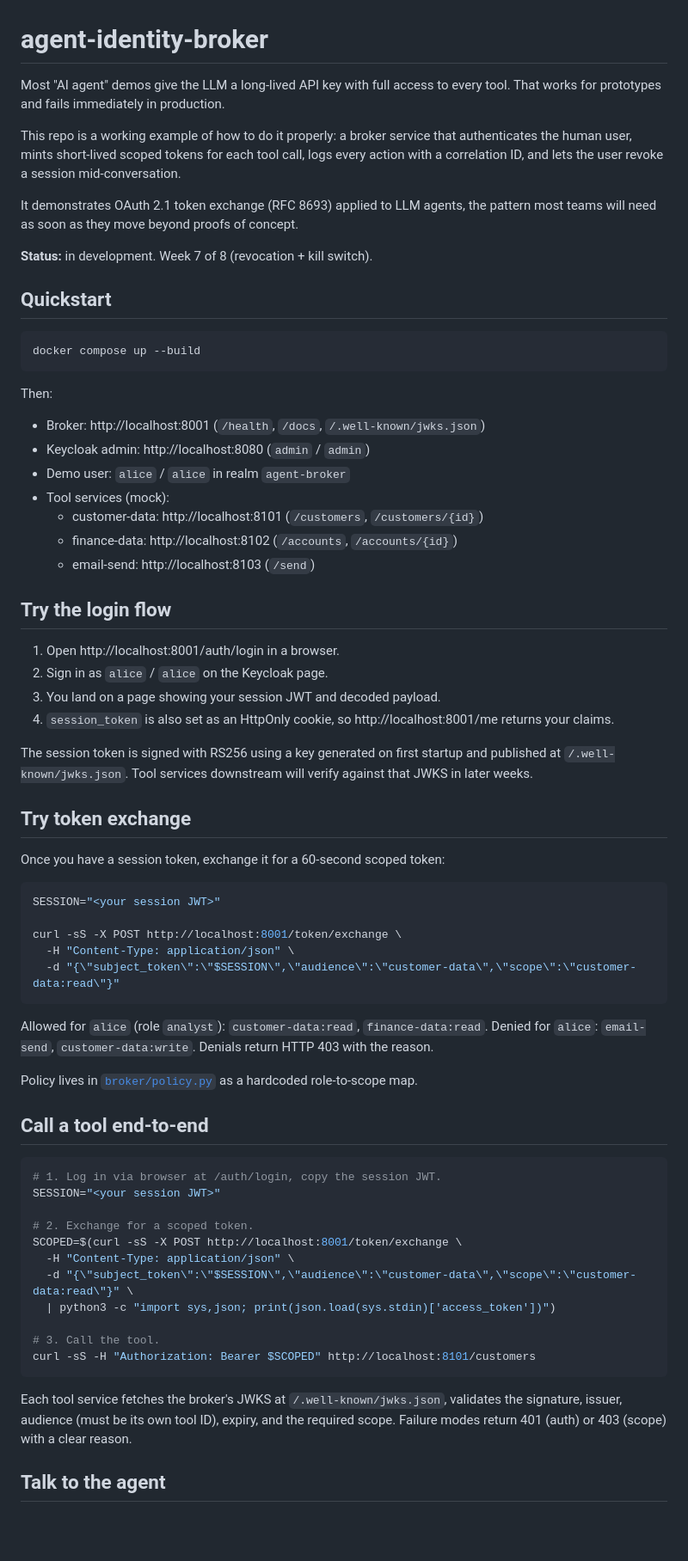
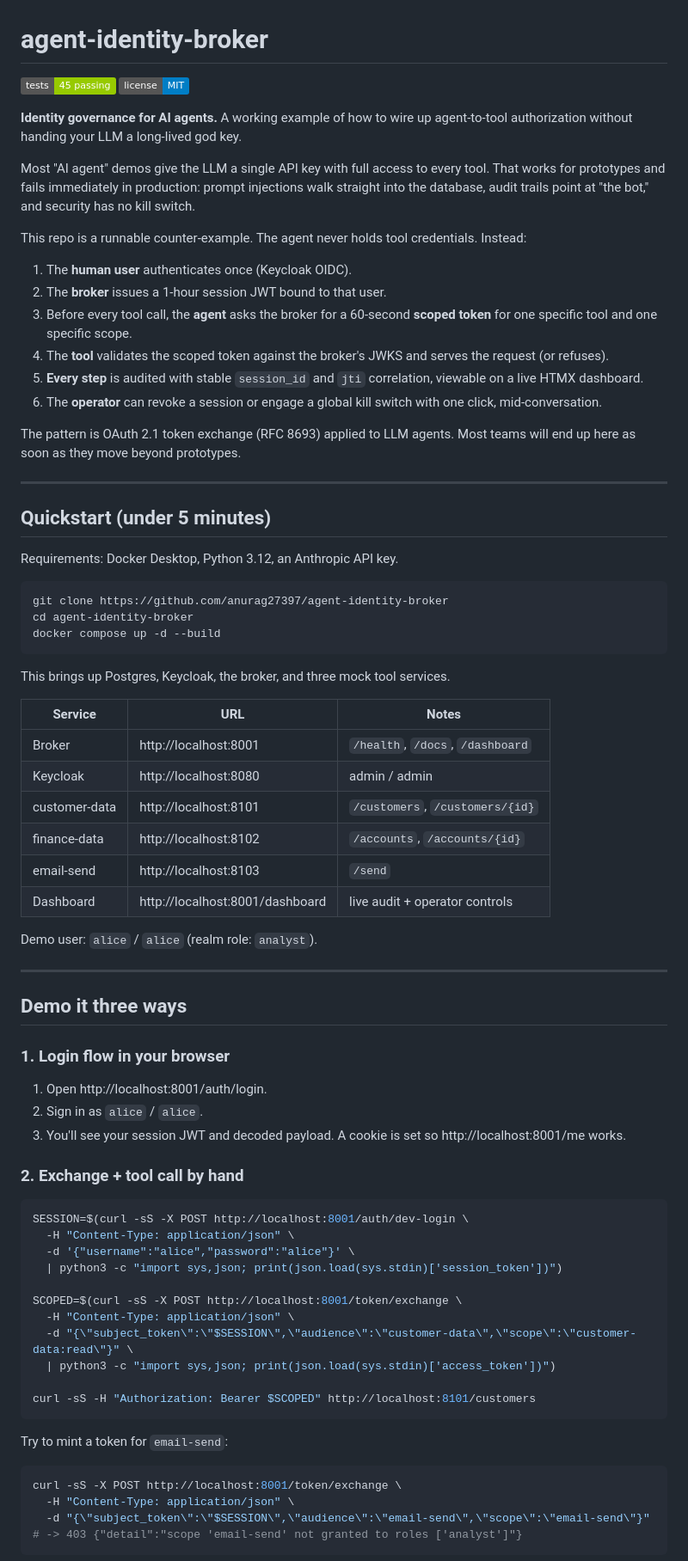
Before and after one commit to anurag27397/agent-identity-broker, a Markdown page: README.md, the part around one of its changes. Shown at 86% size. Drawn GitHub-style; badges without logos; blank space fills up the shorter version.

````diff
--- a/README.md
+++ b/README.md
@@ -1,74 +1,79 @@
 # agent-identity-broker
 
-Most "AI agent" demos give the LLM a long-lived API key with full access to every tool. That works for prototypes and fails immediately in production.
+[![tests](https://img.shields.io/badge/tests-45%20passing-green)](#tests) [![license](https://img.shields.io/badge/license-MIT-blue)](LICENSE)
 
-This repo is a working example of how to do it properly: a broker service that authenticates the human user, mints short-lived scoped tokens for each tool call, logs every action with a correlation ID, and lets the user revoke a session mid-conversation.
+**Identity governance for AI agents.** A working example of how to wire up agent-to-tool authorization without handing your LLM a long-lived god key.
 
-It demonstrates OAuth 2.1 token exchange (RFC 8693) applied to LLM agents, the pattern most teams will need as soon as they move beyond proofs of concept.
+Most "AI agent" demos give the LLM a single API key with full access to every tool. That works for prototypes and fails immediately in production: prompt injections walk straight into the database, audit trails point at "the bot," and security has no kill switch.
 
-**Status:** in development. Week 7 of 8 (revocation + kill switch).
+This repo is a runnable counter-example. The agent never holds tool credentials. Instead:
 
-## Quickstart
+1. The **human user** authenticates once (Keycloak OIDC).
+2. The **broker** issues a 1-hour session JWT bound to that user.
+3. Before every tool call, the **agent** asks the broker for a 60-second **scoped token** for one specific tool and one specific scope.
+4. The **tool** validates the scoped token against the broker's JWKS and serves the request (or refuses).
+5. **Every step** is audited with stable `session_id` and `jti` correlation, viewable on a live HTMX dashboard.
+6. The **operator** can revoke a session or engage a global kill switch with one click, mid-conversation.
+
+The pattern is OAuth 2.1 token exchange (RFC 8693) applied to LLM agents. Most teams will end up here as soon as they move beyond prototypes.
+
+---
+
+## Quickstart (under 5 minutes)
+
+Requirements: Docker Desktop, Python 3.12, an Anthropic API key.
 
 ```bash
-docker compose up --build
+git clone https://github.com/anurag27397/agent-identity-broker
+cd agent-identity-broker
+docker compose up -d --build
 ```
 
-Then:
+This brings up Postgres, Keycloak, the broker, and three mock tool services.
 
-- Broker: http://localhost:8001 (`/health`, `/docs`, `/.well-known/jwks.json`)
-- Keycloak admin: http://localhost:8080 (`admin` / `admin`)
-- Demo user: `alice` / `alice` in realm `agent-broker`
-- Tool services (mock):
-  - customer-data: http://localhost:8101 (`/customers`, `/customers/{id}`)
-  - finance-data: http://localhost:8102 (`/accounts`, `/accounts/{id}`)
-  - email-send: http://localhost:8103 (`/send`)
+| Service       | URL                                      | Notes                                  |
+|---------------|------------------------------------------|----------------------------------------|
+| Broker        | http://localhost:8001                    | `/health`, `/docs`, `/dashboard`       |
+| Keycloak      | http://localhost:8080                    | admin / admin                          |
+| customer-data | http://localhost:8101                    | `/customers`, `/customers/{id}`        |
+| finance-data  | http://localhost:8102                    | `/accounts`, `/accounts/{id}`          |
+| email-send    | http://localhost:8103                    | `/send`                                |
+| Dashboard     | http://localhost:8001/dashboard          | live audit + operator controls         |
 
-## Try the login flow
+Demo user: `alice` / `alice` (realm role: `analyst`).
 
-1. Open http://localhost:8001/auth/login in a browser.
-2. Sign in as `alice` / `alice` on the Keycloak page.
-3. You land on a page showing your session JWT and decoded payload.
-4. `session_token` is also set as an HttpOnly cookie, so http://localhost:8001/me returns your claims.
+---
 
-The session token is signed with RS256 using a key generated on first startup and published at `/.well-known/jwks.json`. Tool services downstream will verify against that JWKS in later weeks.
+## Demo it three ways
 
-## Try token exchange
+### 1. Login flow in your browser
 
-Once you have a session token, exchange it for a 60-second scoped token:
+1. Open http://localhost:8001/auth/login.
+2. Sign in as `alice` / `alice`.
+3. You'll see your session JWT and decoded payload. A cookie is set so http://localhost:8001/me works.
+
+### 2. Exchange + tool call by hand
 
 ```bash
-SESSION="<your session JWT>"
+SESSION=$(curl -sS -X POST http://localhost:8001/auth/dev-login \
+  -H "Content-Type: application/json" \
+  -d '{"username":"alice","password":"alice"}' \
+  | python3 -c "import sys,json; print(json.load(sys.stdin)['session_token'])")
 
-curl -sS -X POST http://localhost:8001/token/exchange \
-  -H "Content-Type: application/json" \
-  -d "{\"subject_token\":\"$SESSION\",\"audience\":\"customer-data\",\"scope\":\"customer-data:read\"}"
-```
-
-Allowed for `alice` (role `analyst`): `customer-data:read`, `finance-data:read`.
-Denied for `alice`: `email-send`, `customer-data:write`. Denials return HTTP 403 with the reason.
-
-Policy lives in [`broker/policy.py`](broker/policy.py) as a hardcoded role-to-scope map.
-
-## Call a tool end-to-end
-
-```bash
-# 1. Log in via browser at /auth/login, copy the session JWT.
-SESSION="<your session JWT>"
-
-# 2. Exchange for a scoped token.
 SCOPED=$(curl -sS -X POST http://localhost:8001/token/exchange \
   -H "Content-Type: application/json" \
   -d "{\"subject_token\":\"$SESSION\",\"audience\":\"customer-data\",\"scope\":\"customer-data:read\"}" \
   | python3 -c "import sys,json; print(json.load(sys.stdin)['access_token'])")
 
-# 3. Call the tool.
 curl -sS -H "Authorization: Bearer $SCOPED" http://localhost:8101/customers
 ```
 
-Each tool service fetches the broker's JWKS at `/.well-known/jwks.json`, validates the
-signature, issuer, audience (must be its own tool ID), expiry, and the required scope.
-Failure modes return 401 (auth) or 403 (scope) with a clear reason.
+Try to mint a token for `email-send`:
 
-## Talk to the agent
+```bash
+curl -sS -X POST http://localhost:8001/token/exchange \
+  -H "Content-Type: application/json" \
+  -d "{\"subject_token\":\"$SESSION\",\"audience\":\"email-send\",\"scope\":\"email-send\"}"
+# -> 403 {"detail":"scope 'email-send' not granted to roles ['analyst']"}
+```
 
````
Also changed, not shown: other parts of README.md (+82 -43 lines), ARCHITECTURE.md (added, +202 -0 lines), docs/linkedin-post.md (added, +73 -0 lines).
